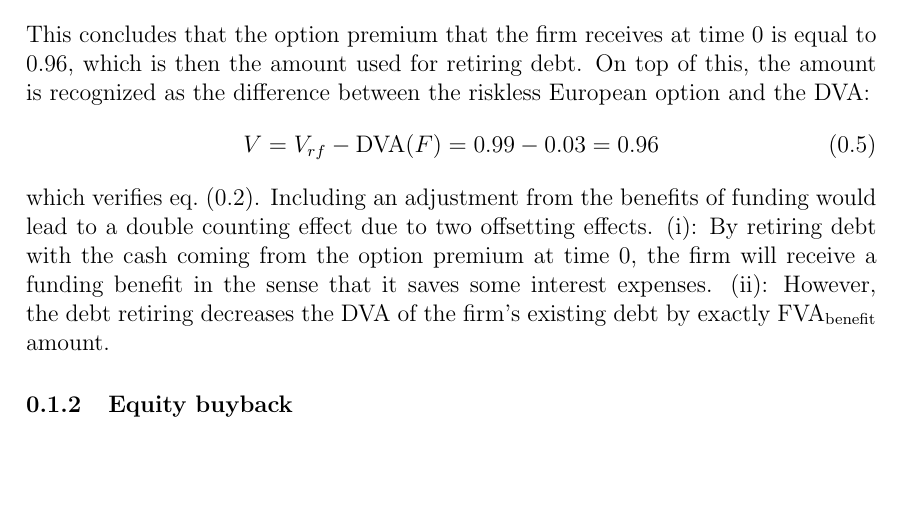
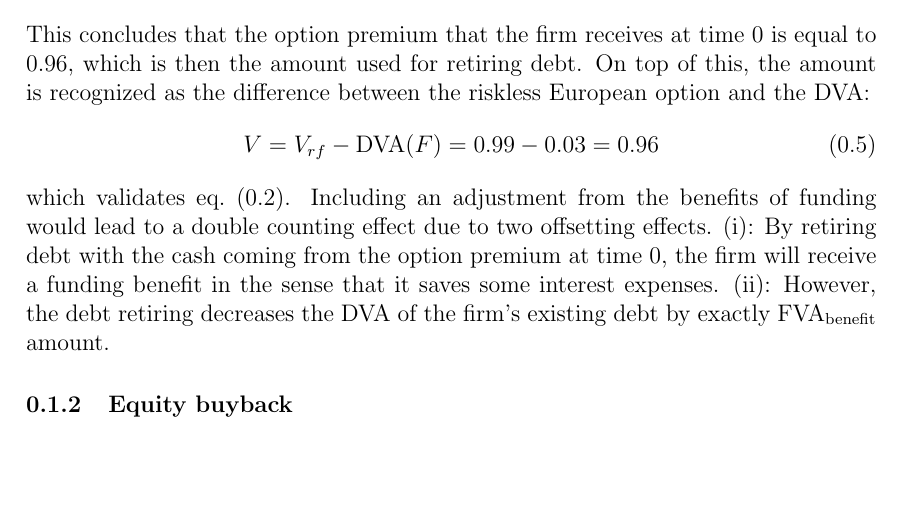
Before and after one commit to sebastianbaltser/master-thesis, a LaTeX thesis (thesis/content/funding-benefit.tex): part of page 3 of 3, cut so that both start at the same text. Compiled offline with pdfLaTeX.

Commit message:
Fix word

```diff
--- a/thesis/content/funding-benefit.tex
+++ b/thesis/content/funding-benefit.tex
@@ -75,7 +75,7 @@
             \begin{equation}
                 V = V_{rf} - \text{\DVA/}(F) = 0.99 - 0.03 = 0.96
             \end{equation}
-            which verifies \cref{eqn:option-value-credit-risk}. Including an adjustment from the benefits of funding would lead to a double counting effect due to two offsetting effects. (i): By retiring debt with the cash coming from the option premium at time 0, the firm will receive a funding benefit in the sense that it saves some interest expenses. (ii): However, the debt retiring decreases the \DVA/ of the firm's existing debt by exactly $\text{\FVA/}_{\text{benefit}}$ amount.
+            which validates \cref{eqn:option-value-credit-risk}. Including an adjustment from the benefits of funding would lead to a double counting effect due to two offsetting effects. (i): By retiring debt with the cash coming from the option premium at time 0, the firm will receive a funding benefit in the sense that it saves some interest expenses. (ii): However, the debt retiring decreases the \DVA/ of the firm's existing debt by exactly $\text{\FVA/}_{\text{benefit}}$ amount.
 
         \subsubsection{Equity buyback}
 \end{document}
```
